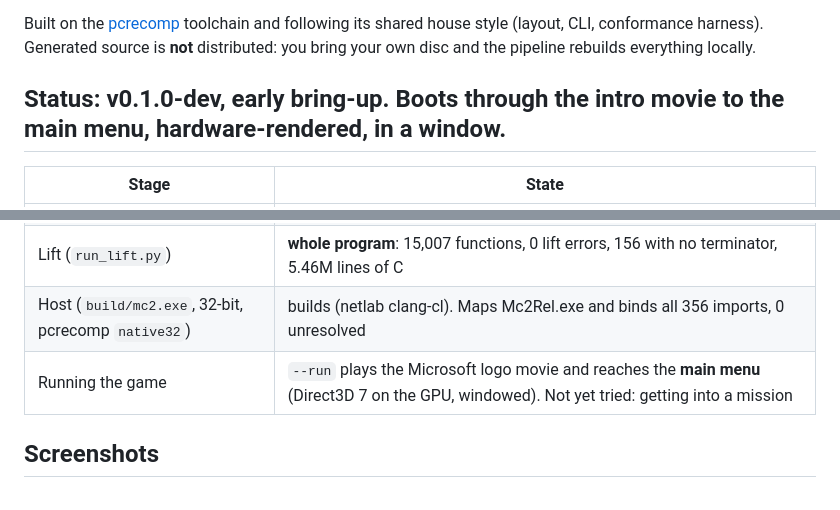
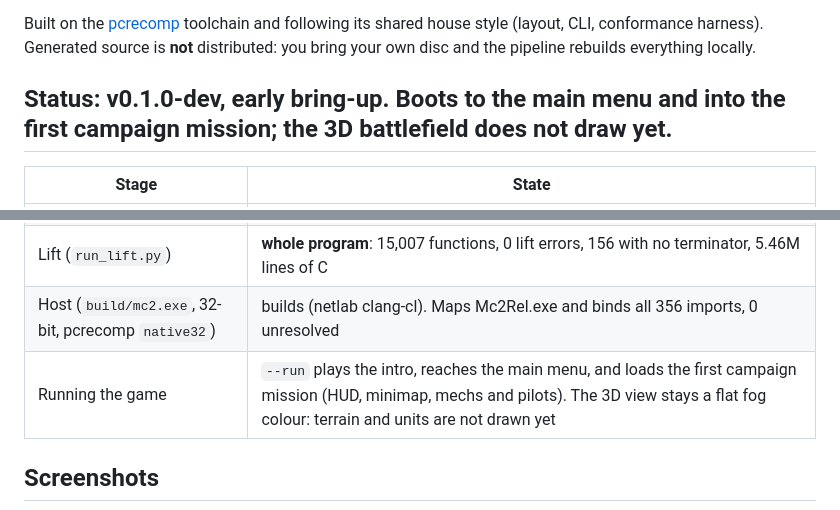
Before and after one commit to sp00nznet/mechcommander2-recomp, a Markdown page: README.md, 2 parts joined by grey strips. GitHub-like rendering.

```diff
--- a/README.md
+++ b/README.md
@@ -9,7 +9,7 @@ following its shared house style (layout, CLI, conformance harness). Generated
 source is **not** distributed: you bring your own disc and the pipeline
 rebuilds everything locally.
 
-## Status: **v0.1.0-dev, early bring-up. Boots through the intro movie to the main menu, hardware-rendered, in a window.**
+## Status: **v0.1.0-dev, early bring-up. Boots to the main menu and into the first campaign mission; the 3D battlefield does not draw yet.**
 
 | Stage | State |
 |---|---|
@@ -19,7 +19,7 @@ rebuilds everything locally.
 | Function catalog | disasm32 seeded from the PDB: 15,002 functions, recall 99.99% against the PDB (unseeded: 89.7% precision, 85.4% recall) |
 | Lift (`run_lift.py`) | **whole program**: 15,007 functions, 0 lift errors, 156 with no terminator, 5.46M lines of C |
 | Host (`build/mc2.exe`, 32-bit, pcrecomp `native32`) | builds (netlab clang-cl). Maps Mc2Rel.exe and binds all 356 imports, 0 unresolved |
-| Running the game | `--run` plays the Microsoft logo movie and reaches the **main menu** (Direct3D 7 on the GPU, windowed). Not yet tried: getting into a mission |
+| Running the game | `--run` plays the intro, reaches the main menu, and loads the first campaign mission (HUD, minimap, mechs and pilots). The 3D view stays a flat fog colour: terrain and units are not drawn yet |
 
 ## Screenshots
 
```
Also changed, not shown: other parts of README.md (+4 -0 lines), CHANGELOG.md (+6 -0 lines), ROADMAP.md (+12 -0 lines), docs/screenshots/campaign-intro.png (added), docs/screenshots/first-mission.png (added), 2 other files.
